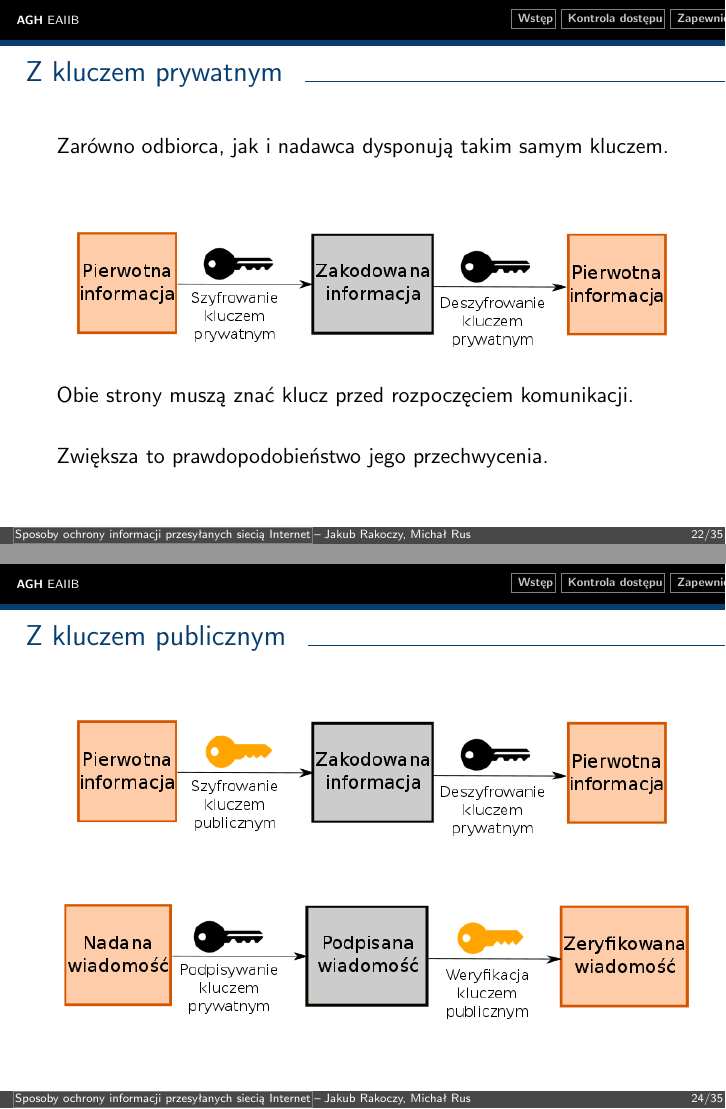
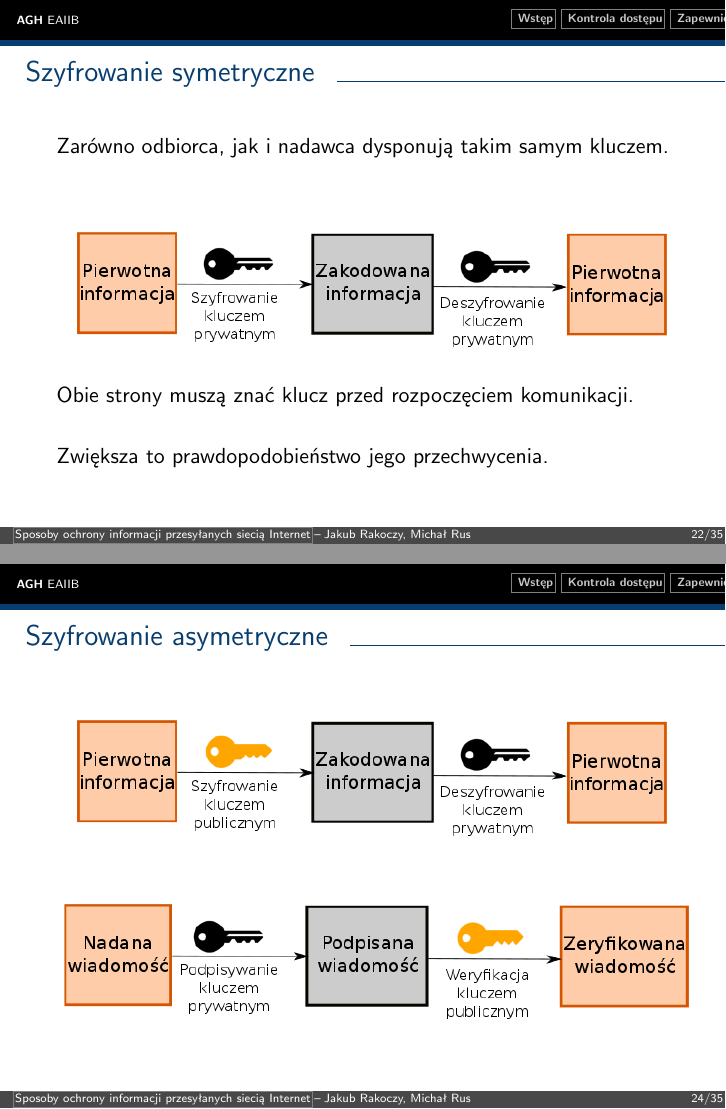
Before and after one commit to jrakoczy/isec, LaTeX slides (main.tex, which reads encryption.tex): pages 22 and 24 of 35, joined at a grey line. Compiled offline with pdfLaTeX.

Commit message:
Rename public/private to asymmetric/symmetric

```diff
--- a/encryption.tex
+++ b/encryption.tex
@@ -6,7 +6,7 @@
 	\end{alertblock}
 \end{frame}
 
-\begin{frame}{Z kluczem prywatnym}
+\begin{frame}{Szyfrowanie symetryczne}
 	Zarówno odbiorca, jak i nadawca dysponują takim samym kluczem.\\
 	\vspace{\fill}
 	\includegraphics[height=0.25\paperwidth]{images/priv-key.png}
@@ -22,12 +22,12 @@
 		\end{itemize}
 \end{frame}
 
-\begin{frame}{Z kluczem publicznym}
+\begin{frame}{Szyfrowanie asymetryczne}
 		\includegraphics[height=0.25\paperwidth]{images/pub-key.png} \\
 		\includegraphics[height=0.25\paperwidth]{images/pub-key-sign.png}
 \end{frame}
 
-\begin{frame}{Algorytmy szyfrujące (z kluczem publicznym)}
+\begin{frame}{Algorytmy szyfrujące asymetryczne}
 	\begin{itemize}
 		\item Digital Signature Algorithm (DSA).
 		\item ElGamal.
```
Also changed, not shown: encryption.tex (4 more changed lines).
